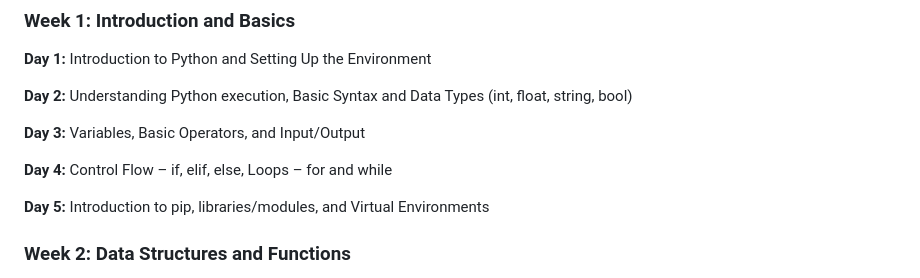
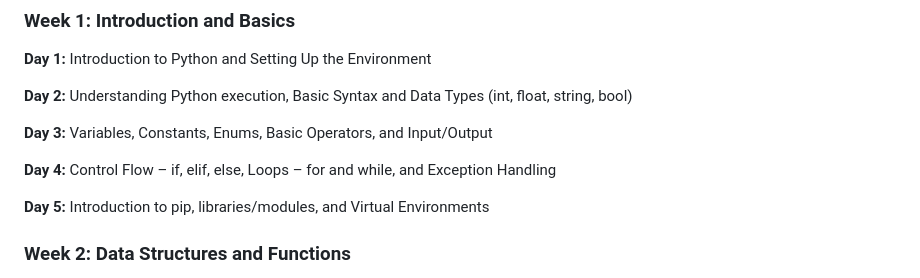
Before and after one commit to ranjanzyx/ranjan-python-course, a Markdown page: demo/course.md, the part around the change. Rendered like a GitHub page.

```diff
--- a/demo/course.md
+++ b/demo/course.md
@@ -39,9 +39,9 @@
 
 **Day 2:** Understanding Python execution, Basic Syntax and Data Types (int, float, string, bool)
 
-**Day 3:** Variables, Basic Operators, and Input/Output
+**Day 3:** Variables, Constants, Enums, Basic Operators, and Input/Output
 
-**Day 4:** Control Flow – if, elif, else, Loops – for and while
+**Day 4:** Control Flow – if, elif, else, Loops – for and while, and Exception Handling
 
 **Day 5:** Introduction to pip, libraries/modules, and Virtual Environments
 
```
